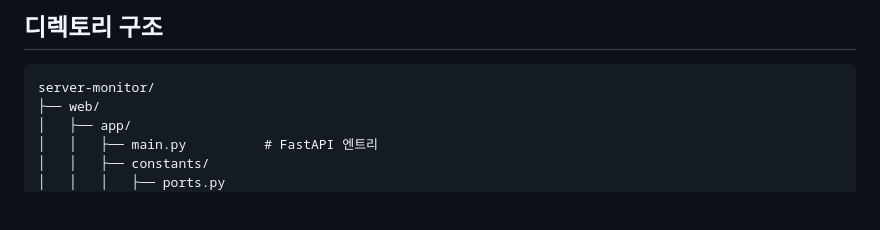
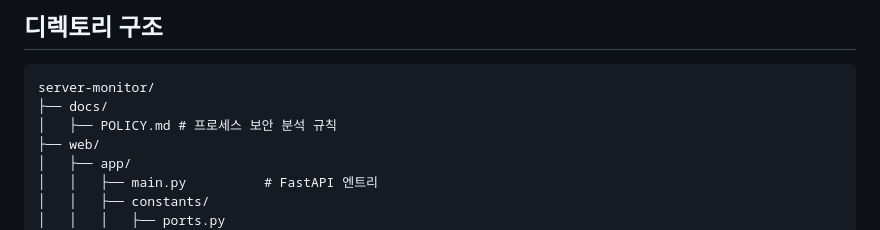
Before and after one commit to seoheejung/server-monitor, a Markdown page: README.md, the part around the change. Drawn GitHub-style; blank space fills up the shorter version.

````diff
--- a/README.md
+++ b/README.md
@@ -106,6 +106,8 @@
 ## 디렉토리 구조
 ```
 server-monitor/
+├── docs/
+│   ├── POLICY.md # 프로세스 보안 분석 규칙
 ├── web/
 │   ├── app/
 │   │   ├── main.py          # FastAPI 엔트리
````
Also changed, not shown: docs/POLICY.md (added, +143 -0 lines), web/README.md (+47 -38 lines).
